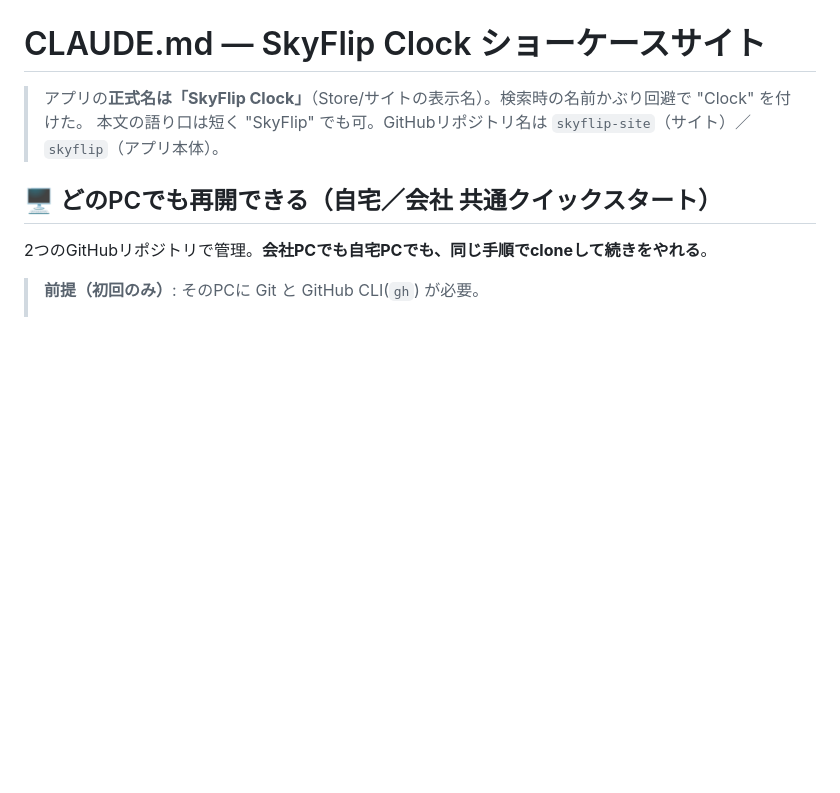
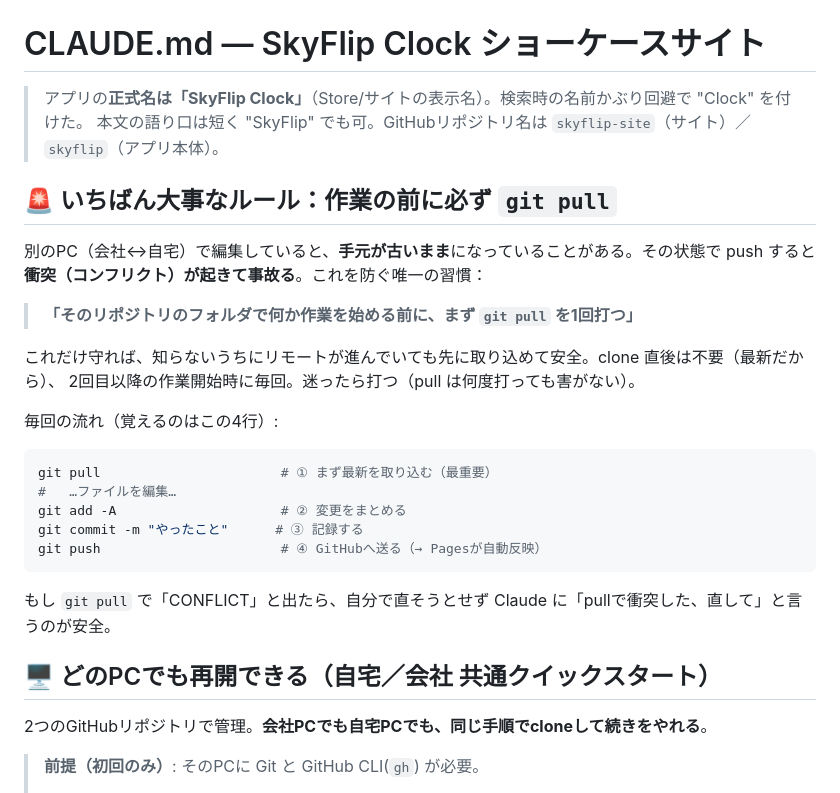
Before and after one commit to atdirakg9020121-afk/skyflip-site, a Markdown page: CLAUDE.md, the part around the change. Rendered like a GitHub page; blank space fills up the shorter version.

Commit message:
@ Add "pull first" rule prominently to avoid conflicts
Git不慣れ向けに「作業前に必ずgit pull」を最重要ルールとしてCLAUDE.md冒頭と
HOME_PC_SETUPの編集フロー先頭に明記。衝突時はClaudeに頼む案内も追加。

Co-Authored-By: Claude Opus 4.8 <noreply@anthropic.com>
@

````diff
--- a/CLAUDE.md
+++ b/CLAUDE.md
@@ -2,6 +2,25 @@
 
 > アプリの**正式名は「SkyFlip Clock」**（Store/サイトの表示名）。検索時の名前かぶり回避で "Clock" を付けた。
 > 本文の語り口は短く "SkyFlip" でも可。GitHubリポジトリ名は `skyflip-site`（サイト）／`skyflip`（アプリ本体）。
+
+## 🚨 いちばん大事なルール：作業の前に必ず `git pull`
+別のPC（会社↔自宅）で編集していると、**手元が古いまま**になっていることがある。その状態で push すると
+**衝突（コンフリクト）が起きて事故る**。これを防ぐ唯一の習慣：
+
+> **「そのリポジトリのフォルダで何か作業を始める前に、まず `git pull` を1回打つ」**
+
+これだけ守れば、知らないうちにリモートが進んでいても先に取り込めて安全。clone 直後は不要（最新だから）、
+2回目以降の作業開始時に毎回。迷ったら打つ（pull は何度打っても害がない）。
+
+毎回の流れ（覚えるのはこの4行）:
+```bash
+git pull                       # ① まず最新を取り込む（最重要）
+#   …ファイルを編集…
+git add -A                     # ② 変更をまとめる
+git commit -m "やったこと"      # ③ 記録する
+git push                       # ④ GitHubへ送る（→ Pagesが自動反映）
+```
+もし `git pull` で「CONFLICT」と出たら、自分で直そうとせず Claude に「pullで衝突した、直して」と言うのが安全。
 
 ## 🖥️ どのPCでも再開できる（自宅／会社 共通クイックスタート）
 2つのGitHubリポジトリで管理。**会社PCでも自宅PCでも、同じ手順でcloneして続きをやれる**。
````
Also changed, not shown: HOME_PC_SETUP.md (+6 -1 lines).
